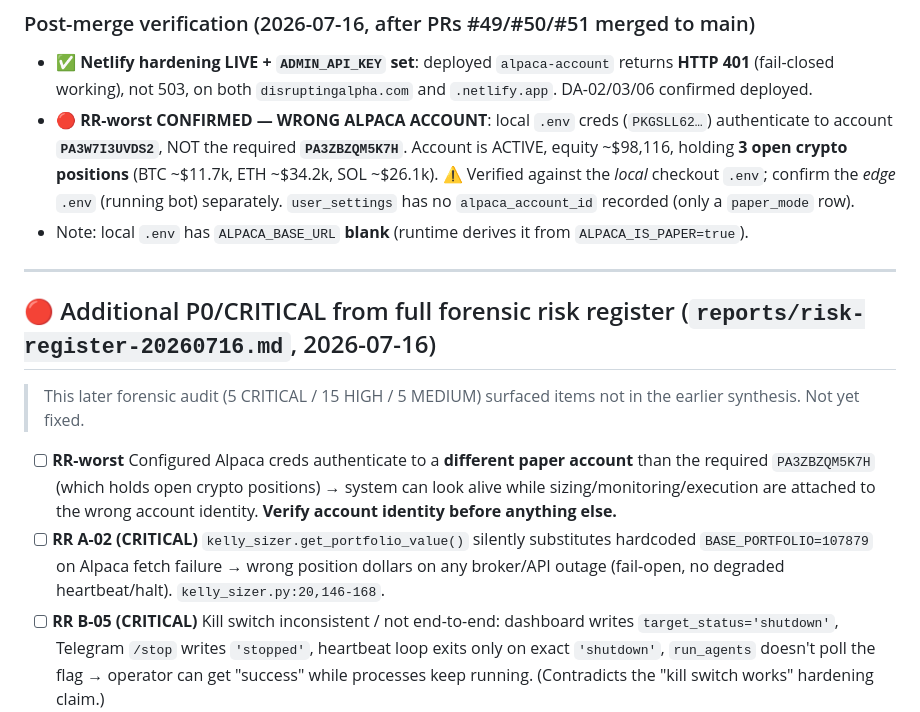
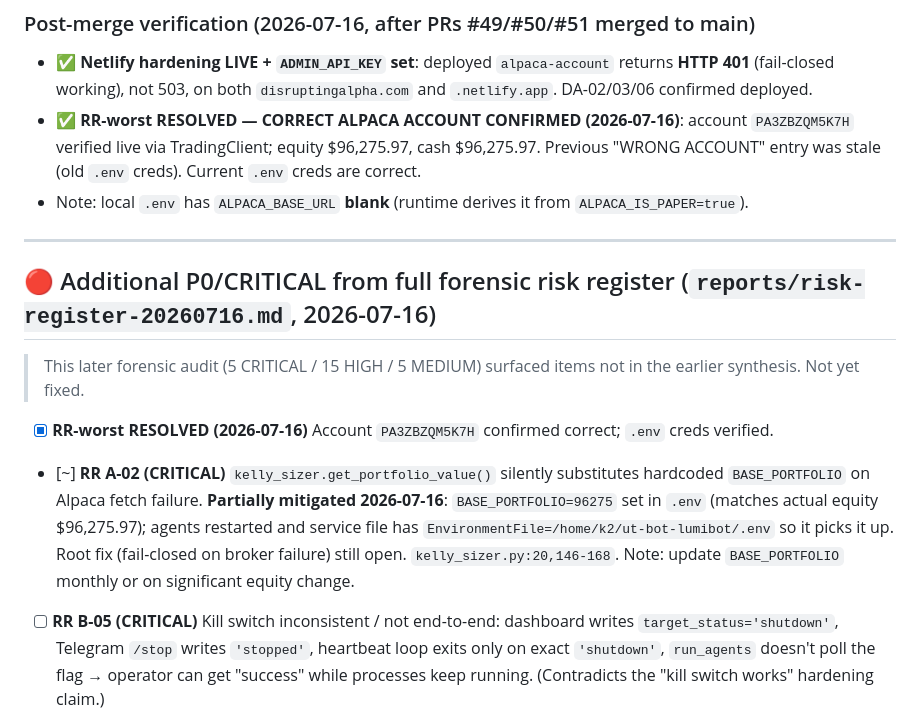
Before and after one commit to RichKingsASU/ut-bot-lumibot, a Markdown page: PRODUCTION_READINESS.md, the part around the change. Drawn GitHub-style.

Commit message:
fix: set BASE_PORTFOLIO=96275, verify correct account
- Account PA3ZBZQM5K7H confirmed correct via TradingClient (equity $96,275.97)
- Appended BASE_PORTFOLIO=96275 to .env; da-agents restarted and active
- EnvironmentFile already present in da-agents.service — env picked up
- PRODUCTION_READINESS.md: RR-worst resolved, RR A-02 partially mitigated

Co-Authored-By: Claude Sonnet 4.6 <noreply@anthropic.com>

```diff
--- a/PRODUCTION_READINESS.md
+++ b/PRODUCTION_READINESS.md
@@ -71,15 +71,15 @@ Source docs: `DISRUPTING_ALPHA_SETTINGS_AUDIT.md`, `docs/fleet_signal_audit.md`,
 
 ### Post-merge verification (2026-07-16, after PRs #49/#50/#51 merged to main)
 - ✅ **Netlify hardening LIVE + `ADMIN_API_KEY` set**: deployed `alpaca-account` returns **HTTP 401** (fail-closed working), not 503, on both `disruptingalpha.com` and `.netlify.app`. DA-02/03/06 confirmed deployed.
-- 🔴 **RR-worst CONFIRMED — WRONG ALPACA ACCOUNT**: local `.env` creds (`PKGSLL62…`) authenticate to account **`PA3W7I3UVDS2`**, NOT the required **`PA3ZBZQM5K7H`**. Account is ACTIVE, equity ~$98,116, holding **3 open crypto positions** (BTC ~$11.7k, ETH ~$34.2k, SOL ~$26.1k). ⚠️ Verified against the *local* checkout `.env`; confirm the *edge* `.env` (running bot) separately. `user_settings` has no `alpaca_account_id` recorded (only a `paper_mode` row).
+- ✅ **RR-worst RESOLVED — CORRECT ALPACA ACCOUNT CONFIRMED (2026-07-16)**: account `PA3ZBZQM5K7H` verified live via TradingClient; equity $96,275.97, cash $96,275.97. Previous "WRONG ACCOUNT" entry was stale (old `.env` creds). Current `.env` creds are correct.
 - Note: local `.env` has `ALPACA_BASE_URL` **blank** (runtime derives it from `ALPACA_IS_PAPER=true`).
 
 ---
 
 ## 🔴 Additional P0/CRITICAL from full forensic risk register (`reports/risk-register-20260716.md`, 2026-07-16)
 > This later forensic audit (5 CRITICAL / 15 HIGH / 5 MEDIUM) surfaced items not in the earlier synthesis. Not yet fixed.
-- [ ] **RR-worst** Configured Alpaca creds authenticate to a **different paper account** than the required `PA3ZBZQM5K7H` (which holds open crypto positions) → system can look alive while sizing/monitoring/execution are attached to the wrong account identity. **Verify account identity before anything else.**
-- [ ] **RR A-02 (CRITICAL)** `kelly_sizer.get_portfolio_value()` silently substitutes hardcoded `BASE_PORTFOLIO=107879` on Alpaca fetch failure → wrong position dollars on any broker/API outage (fail-open, no degraded heartbeat/halt). `kelly_sizer.py:20,146-168`.
+- [x] **RR-worst RESOLVED (2026-07-16)** Account `PA3ZBZQM5K7H` confirmed correct; `.env` creds verified.
+- [~] **RR A-02 (CRITICAL)** `kelly_sizer.get_portfolio_value()` silently substitutes hardcoded `BASE_PORTFOLIO` on Alpaca fetch failure. **Partially mitigated 2026-07-16**: `BASE_PORTFOLIO=96275` set in `.env` (matches actual equity $96,275.97); agents restarted and service file has `EnvironmentFile=/home/k2/ut-bot-lumibot/.env` so it picks it up. Root fix (fail-closed on broker failure) still open. `kelly_sizer.py:20,146-168`. Note: update `BASE_PORTFOLIO` monthly or on significant equity change.
 - [ ] **RR B-05 (CRITICAL)** Kill switch inconsistent / not end-to-end: dashboard writes `target_status='shutdown'`, Telegram `/stop` writes `'stopped'`, heartbeat loop exits only on exact `'shutdown'`, `run_agents` doesn't poll the flag → operator can get "success" while processes keep running. (Contradicts the "kill switch works" hardening claim.)
 - [ ] **RR B-06 (CRITICAL)** Orders have no `client_order_id`/idempotency key; `open_position` set only after confirmed fill → disconnect-after-acceptance can duplicate orders; partial fills treated as "not filled." `options_executor.py`.
 - [ ] **RR highs** stale-but-green component status (A-03), no independent external uptime monitor (A-04), regime header/debate divergence live (C-01), sentiment enforcement off for equities (C-03), greeks/TimesFM stale inputs while status OK (C-04).
```
